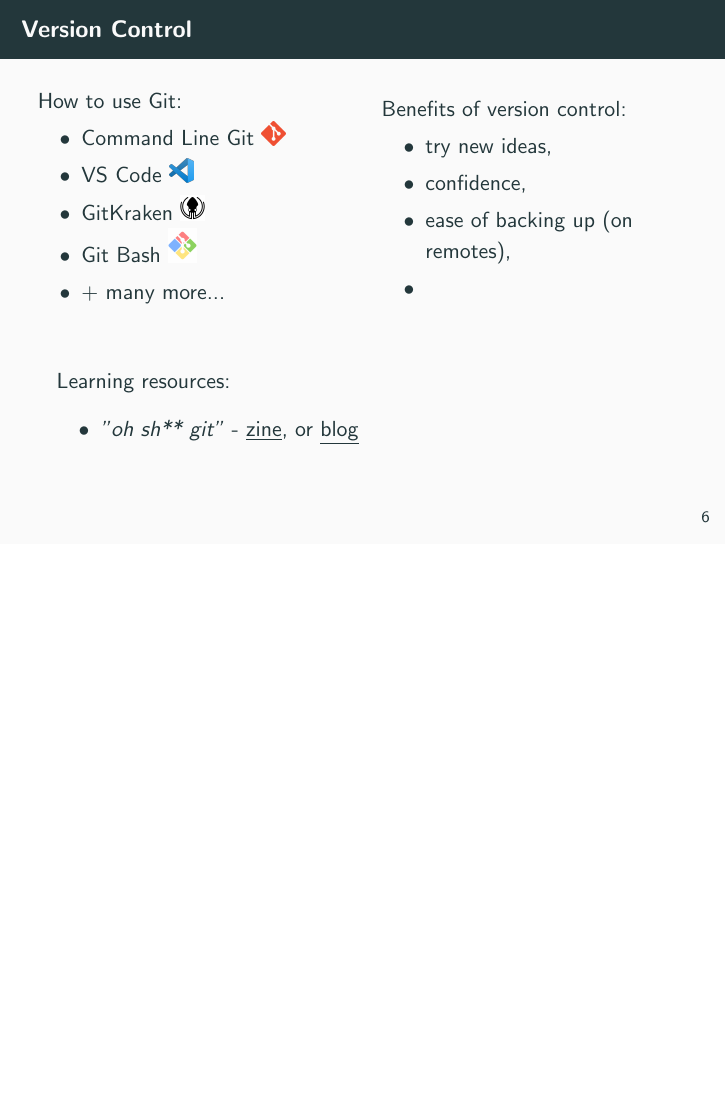
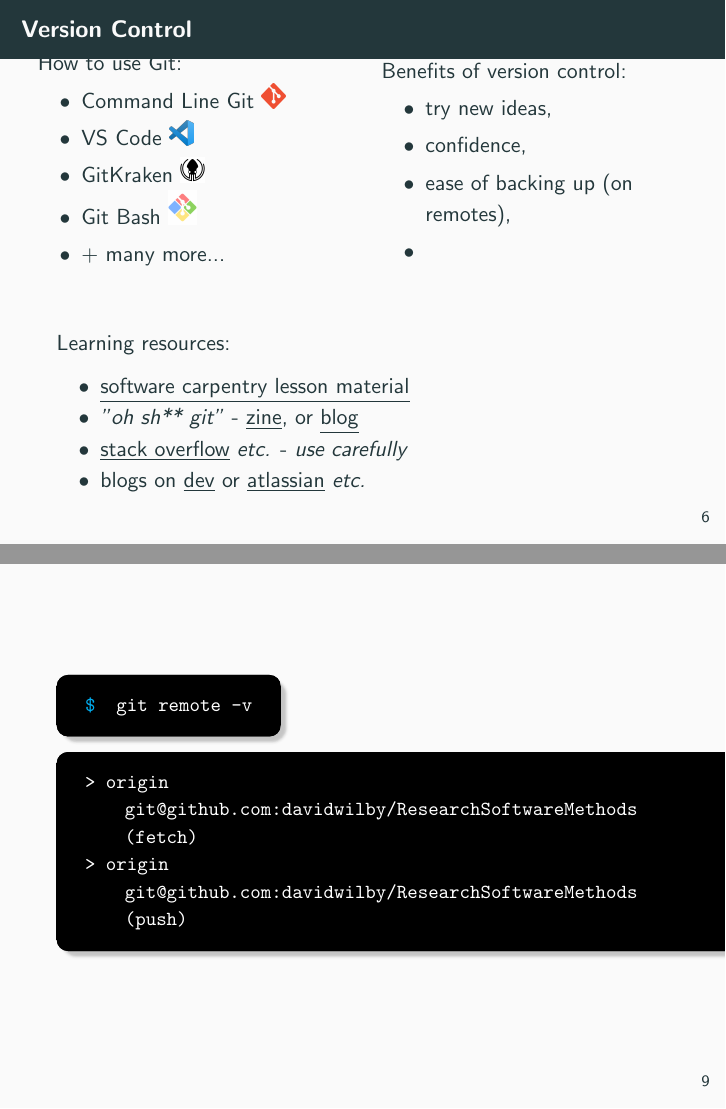
Before and after one commit to davidwilby/ResearchSoftwareMethods, LaTeX slides (presentation.tex): page 6 of 18 before the commit and pages 6 and 9 of 19 after it, the two joined at a grey line, the shorter picture padded with empty space. Compiled offline with pdfLaTeX.

Commit message:
add some learning resources; more gitignore entries

```diff
--- a/presentation.tex
+++ b/presentation.tex
@@ -136,7 +129,10 @@
 
     Learning resources:
     \begin{itemize}
+      \item \href{http://swcarpentry.github.io/git-novice/}{\underline{software carpentry lesson material}}
       \item \textit{"oh sh** git"} - \href{https://wizardzines.com/zines/oh-shit-git/}{\underline{zine}}, or \href{https://ohshitgit.com/}{\underline{blog}}
+      \item \href{https://stackoverflow.com/}{\underline{stack overflow}} \textit{etc.} - \textit{use carefully}
+      \item blogs on \href{https://dev.to/}{\underline{dev}} or \href{https://www.atlassian.com/git/tutorials}{\underline{atlassian}} \textit{etc.}
     \end{itemize}
 
   \end{frame}
@@ -155,26 +151,42 @@
     'stash' your current unstaged changes.\newline
     \begin{tcblisting}{beamer,colback=black,colupper=white,colframe=black,
       listing only,listing options={style=tcblatex,language=sh},hbox,
-      every listing line={\textcolor{cyan}{\small\ttfamily\bfseries\$}}}
-      git stash
+      every listing line*={\textcolor{cyan}{\small\ttfamily\bfseries\$}}}
+  git stash
     \end{tcblisting}
 
     \begin{tcblisting}{beamer,colback=black,colupper=white,colframe=black,
       listing only,listing options={style=tcblatex,language=sh},hbox}
-      Saved working directory and index state WIP on main: 3a158fc add some notes
+> Saved working directory and index state WIP on main: 3a158fc add some notes
     \end{tcblisting}
 
     Another couple to try:
     \begin{tcblisting}{beamer,colback=black,colupper=white,colframe=black,
       listing only,listing options={style=tcblatex,language=sh},hbox,
-      every listing line={\textcolor{cyan}{\small\ttfamily\bfseries\$}}}
-      git stash list
+      every listing line*={\textcolor{cyan}{\small\ttfamily\bfseries\$}}}
+  git stash list
     \end{tcblisting}
 
     \begin{tcblisting}{beamer,colback=black,colupper=white,colframe=black,
       listing only,listing options={style=tcblatex,language=sh},hbox,
-      every listing line={\textcolor{cyan}{\small\ttfamily\bfseries\$}}}
-      git stash pop
+      every listing line*={\textcolor{cyan}{\small\ttfamily\bfseries\$}}}
+  git stash pop
+    \end{tcblisting}
+
+  \end{frame}
+
+  \begin{frame}[fragile]
+
+    \begin{tcblisting}{beamer,colback=black,colupper=white,colframe=black,
+      listing only,listing options={style=tcblatex,language=sh},hbox,
+      every listing line*={\textcolor{cyan}{\small\ttfamily\bfseries\$}}}
+  git remote -v
+    \end{tcblisting}
+
+    \begin{tcblisting}{beamer,colback=black,colupper=white,colframe=black,
+      listing only,listing options={style=tcblatex,language=sh},hbox}
+> origin git@github.com:davidwilby/ResearchSoftwareMethods (fetch)
+> origin git@github.com:davidwilby/ResearchSoftwareMethods (push)
     \end{tcblisting}
 
   \end{frame}
```
Also changed, not shown: presentation.tex (15 more changed lines), 1 other file.
